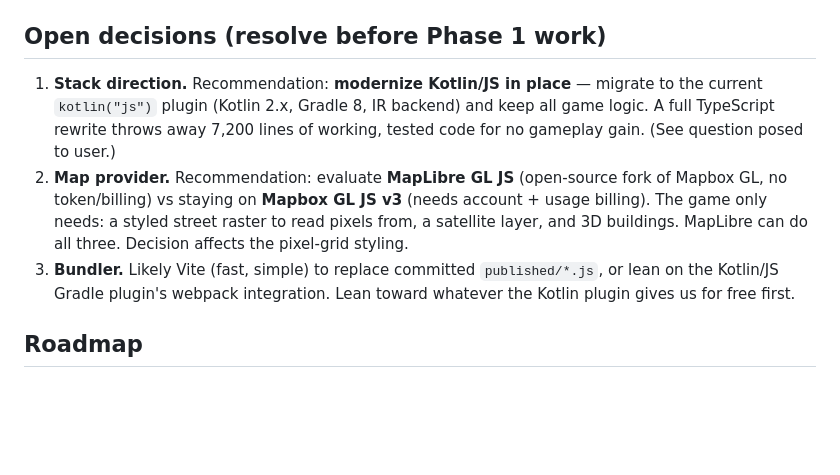
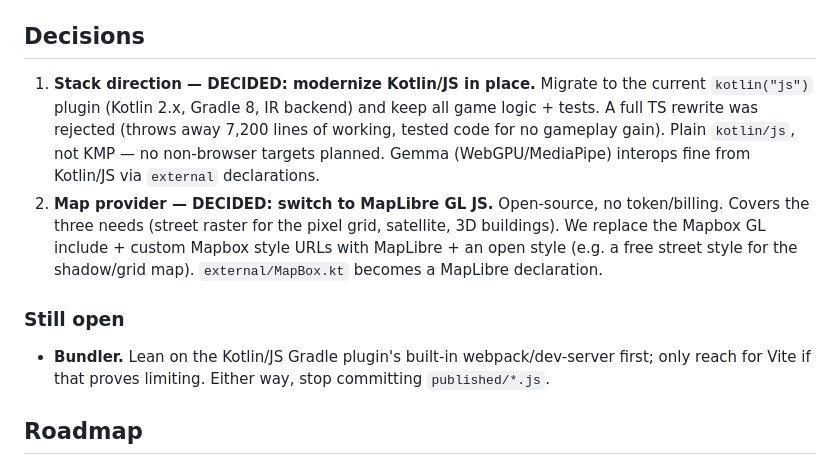
Before and after one commit to Tok/Q-gress, a Markdown page: PLAN.md, the part around the change. GitHub-like rendering; blank space fills up the shorter version.

Commit message:
docs: lock stack decisions — modernize Kotlin/JS in place + MapLibre GL
Resolve the two foundational forks: keep the Kotlin/JS codebase (migrate to
the kotlin("js") IR plugin, Kotlin 2.x, Gradle 8) rather than rewriting, and
switch the map layer from Mapbox GL to the open-source MapLibre GL.

Co-Authored-By: Claude Opus 4.8 (1M context) <noreply@anthropic.com>

```diff
--- a/PLAN.md
+++ b/PLAN.md
@@ -62,20 +62,22 @@ retrofitted as we touch legacy code.
   `installGitHooks` task) so the rules travel with the repo, not just one machine.
 - **Small, reviewable commits** on `develop`, each green.
 
-## Open decisions (resolve before Phase 1 work)
+## Decisions
 
-1. **Stack direction.** Recommendation: **modernize Kotlin/JS in place** — migrate to the
-   current `kotlin("js")` plugin (Kotlin 2.x, Gradle 8, IR backend) and keep all game
-   logic. A full TypeScript rewrite throws away 7,200 lines of working, tested code for no
-   gameplay gain. (See question posed to user.)
-2. **Map provider.** Recommendation: evaluate **MapLibre GL JS** (open-source fork of
-   Mapbox GL, no token/billing) vs staying on **Mapbox GL JS v3** (needs account + usage
-   billing). The game only needs: a styled street raster to read pixels from, a satellite
-   layer, and 3D buildings. MapLibre can do all three. Decision affects the pixel-grid
-   styling.
-3. **Bundler.** Likely Vite (fast, simple) to replace committed `published/*.js`, or lean
-   on the Kotlin/JS Gradle plugin's webpack integration. Lean toward whatever the Kotlin
-   plugin gives us for free first.
+1. **Stack direction — DECIDED: modernize Kotlin/JS in place.** Migrate to the current
+   `kotlin("js")` plugin (Kotlin 2.x, Gradle 8, IR backend) and keep all game logic +
+   tests. A full TS rewrite was rejected (throws away 7,200 lines of working, tested code
+   for no gameplay gain). Plain `kotlin/js`, not KMP — no non-browser targets planned.
+   Gemma (WebGPU/MediaPipe) interops fine from Kotlin/JS via `external` declarations.
+2. **Map provider — DECIDED: switch to MapLibre GL JS.** Open-source, no token/billing.
+   Covers the three needs (street raster for the pixel grid, satellite, 3D buildings). We
+   replace the Mapbox GL include + custom Mapbox style URLs with MapLibre + an open style
+   (e.g. a free street style for the shadow/grid map). `external/MapBox.kt` becomes a
+   MapLibre declaration.
+
+### Still open
+- **Bundler.** Lean on the Kotlin/JS Gradle plugin's built-in webpack/dev-server first;
+  only reach for Vite if that proves limiting. Either way, stop committing `published/*.js`.
 
 ## Roadmap
 
```
